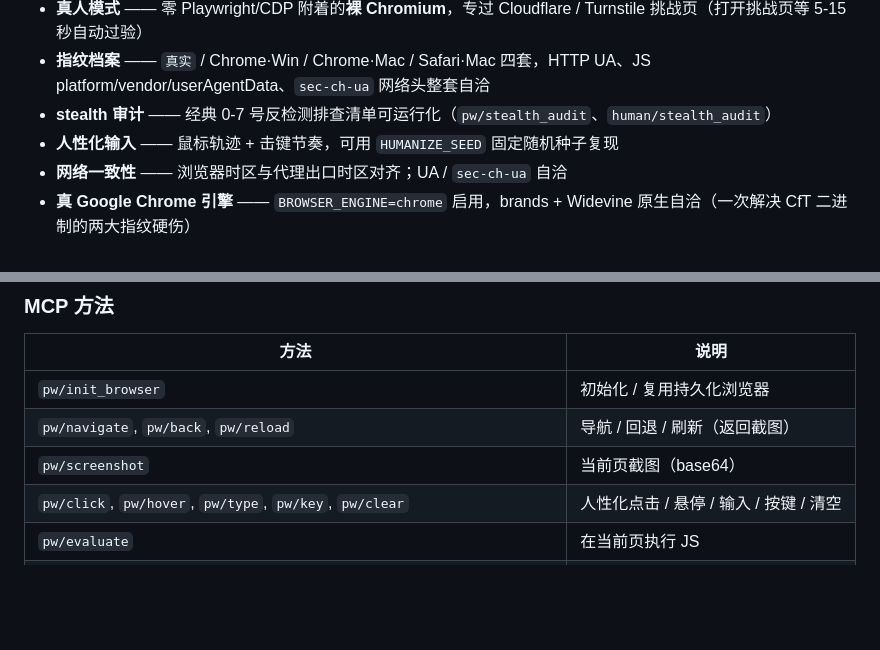
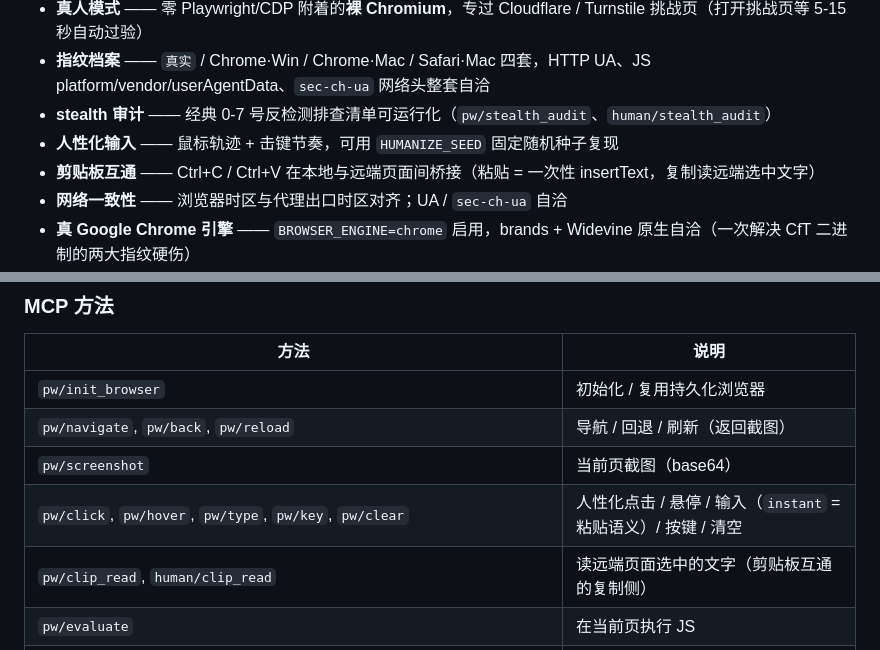
Before and after one commit to friddle/chrome-driverless, a Markdown page: README.zh-CN.md, 2 parts joined by grey strips. GitHub-like rendering; blank space fills up the shorter version.

```diff
--- a/README.zh-CN.md
+++ b/README.zh-CN.md
@@ -13,6 +13,7 @@
 - **指纹档案** —— `真实` / Chrome·Win / Chrome·Mac / Safari·Mac 四套，HTTP UA、JS platform/vendor/userAgentData、`sec-ch-ua` 网络头整套自洽
 - **stealth 审计** —— 经典 0-7 号反检测排查清单可运行化（`pw/stealth_audit`、`human/stealth_audit`）
 - **人性化输入** —— 鼠标轨迹 + 击键节奏，可用 `HUMANIZE_SEED` 固定随机种子复现
+- **剪贴板互通** —— Ctrl+C / Ctrl+V 在本地与远端页面间桥接（粘贴 = 一次性 insertText，复制读远端选中文字）
 - **网络一致性** —— 浏览器时区与代理出口时区对齐；UA / `sec-ch-ua` 自洽
 - **真 Google Chrome 引擎** —— `BROWSER_ENGINE=chrome` 启用，brands + Widevine 原生自洽（一次解决 CfT 二进制的两大指纹硬伤）
 - **GPU 直通** —— WebGL 渲染器探测，有 GPU 默认直通（消除 SwiftShader 软渲染特征）
@@ -78,7 +79,8 @@ docker run -d -p 9223:9223 -v chrome-data:/app/data \
 | `pw/init_browser` | 初始化 / 复用持久化浏览器 |
 | `pw/navigate`, `pw/back`, `pw/reload` | 导航 / 回退 / 刷新（返回截图） |
 | `pw/screenshot` | 当前页截图（base64） |
-| `pw/click`, `pw/hover`, `pw/type`, `pw/key`, `pw/clear` | 人性化点击 / 悬停 / 输入 / 按键 / 清空 |
+| `pw/click`, `pw/hover`, `pw/type`, `pw/key`, `pw/clear` | 人性化点击 / 悬停 / 输入（`instant` = 粘贴语义）/ 按键 / 清空 |
+| `pw/clip_read`, `human/clip_read` | 读远端页面选中的文字（剪贴板互通的复制侧） |
 | `pw/evaluate` | 在当前页执行 JS |
 | `pw/elements` | 列出可交互元素（id / selector / 坐标） |
 | `pw/auto_login` | 环境变量驱动的表单登录（含二维码→密码 Tab 切换） |
```
Also changed, not shown: README.md (+3 -1 lines).
